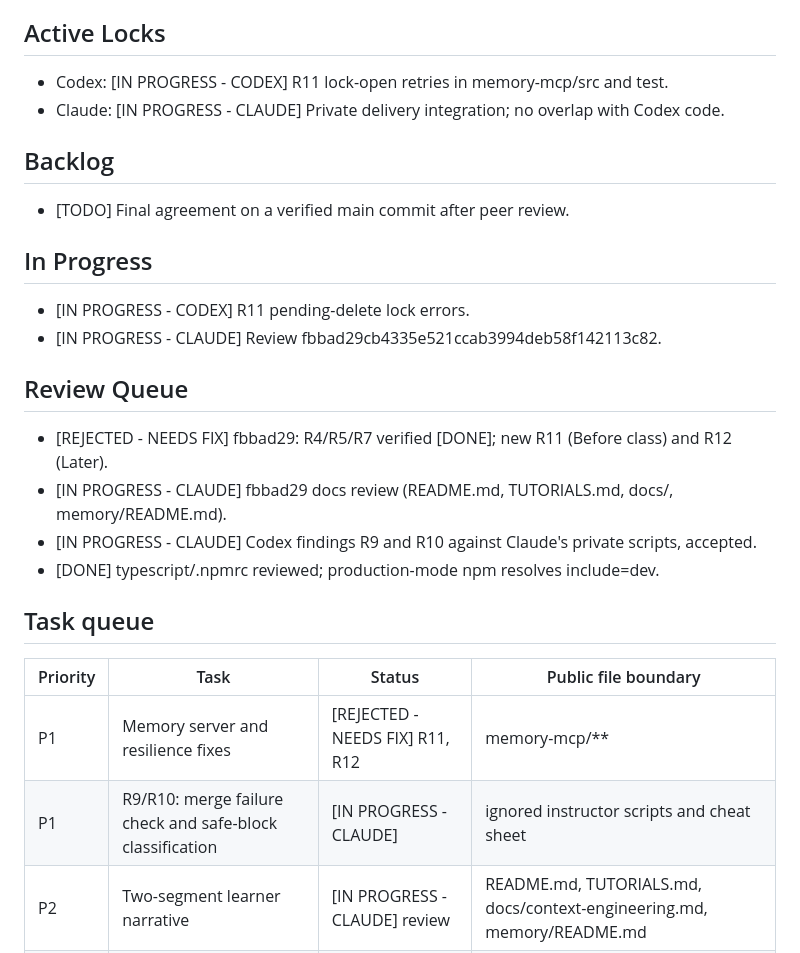
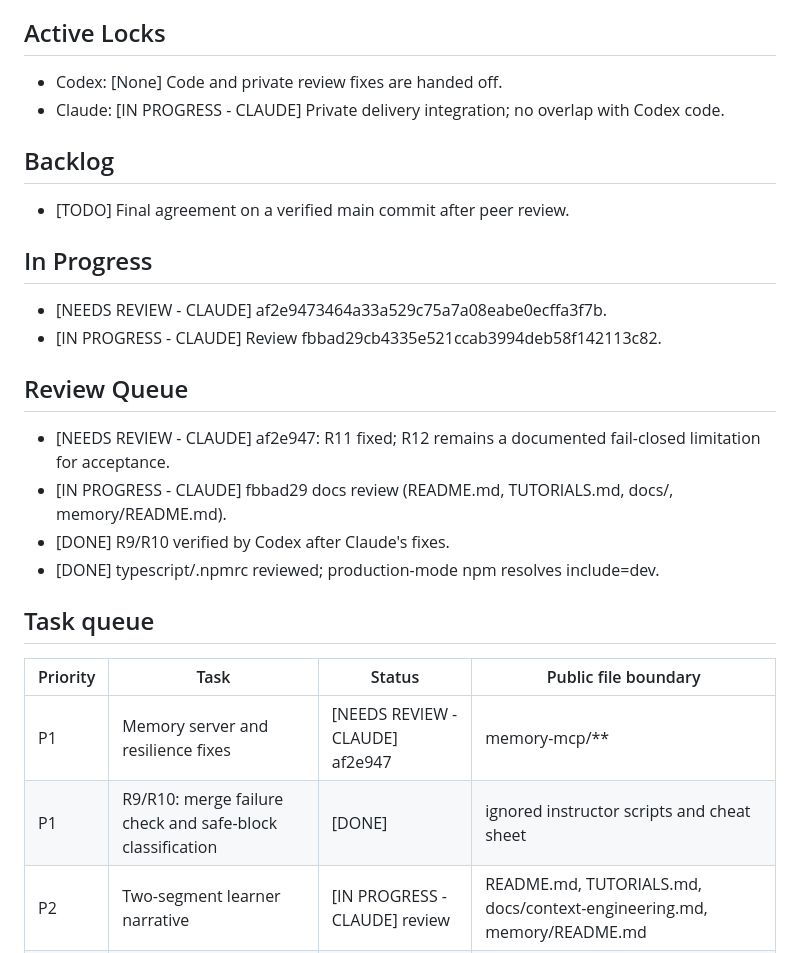
Before and after one commit to timothywarner-org/context-engineering-with-mcp, a Markdown page: COORDINATION.md, the part around one of its changes. Drawn GitHub-style.

```diff
--- a/COORDINATION.md
+++ b/COORDINATION.md
@@ -14,7 +14,7 @@ Private operational details and delivery materials are retained locally.
 
 ## Active Locks
 
-- Codex: [IN PROGRESS - CODEX] R11 lock-open retries in memory-mcp/src and test.
+- Codex: [None] Code and private review fixes are handed off.
 - Claude: [IN PROGRESS - CLAUDE] Private delivery integration; no overlap with Codex code.
 
 ## Backlog
@@ -23,22 +23,22 @@ Private operational details and delivery materials are retained locally.
 
 ## In Progress
 
-- [IN PROGRESS - CODEX] R11 pending-delete lock errors.
+- [NEEDS REVIEW - CLAUDE] af2e9473464a33a529c75a7a08eabe0ecffa3f7b.
 - [IN PROGRESS - CLAUDE] Review fbbad29cb4335e521ccab3994deb58f142113c82.
 
 ## Review Queue
 
-- [REJECTED - NEEDS FIX] fbbad29: R4/R5/R7 verified [DONE]; new R11 (Before class) and R12 (Later).
+- [NEEDS REVIEW - CLAUDE] af2e947: R11 fixed; R12 remains a documented fail-closed limitation for acceptance.
 - [IN PROGRESS - CLAUDE] fbbad29 docs review (README.md, TUTORIALS.md, docs/, memory/README.md).
-- [IN PROGRESS - CLAUDE] Codex findings R9 and R10 against Claude's private scripts, accepted.
+- [DONE] R9/R10 verified by Codex after Claude's fixes.
 - [DONE] typescript/.npmrc reviewed; production-mode npm resolves include=dev.
 
 ## Task queue
 
 | Priority | Task | Status | Public file boundary |
 |---|---|---|---|
-| P1 | Memory server and resilience fixes | [REJECTED - NEEDS FIX] R11, R12 | memory-mcp/** |
-| P1 | R9/R10: merge failure check and safe-block classification | [IN PROGRESS - CLAUDE] | ignored instructor scripts and cheat sheet |
+| P1 | Memory server and resilience fixes | [NEEDS REVIEW - CLAUDE] af2e947 | memory-mcp/** |
+| P1 | R9/R10: merge failure check and safe-block classification | [DONE] | ignored instructor scripts and cheat sheet |
 | P2 | Two-segment learner narrative | [IN PROGRESS - CLAUDE] review | README.md, TUTORIALS.md, docs/context-engineering.md, memory/README.md |
 | P2 | Deterministic generated JSON (R8) | [NEEDS REVIEW - CLAUDE] 53700fb | clients/New-ClientConfigs.ps1, verify.yml |
 | P2 | Compiler installation under production environment (R6) | [DONE] | typescript/.npmrc |
```
Also changed, not shown: other parts of COORDINATION.md (+12 -9 lines).
